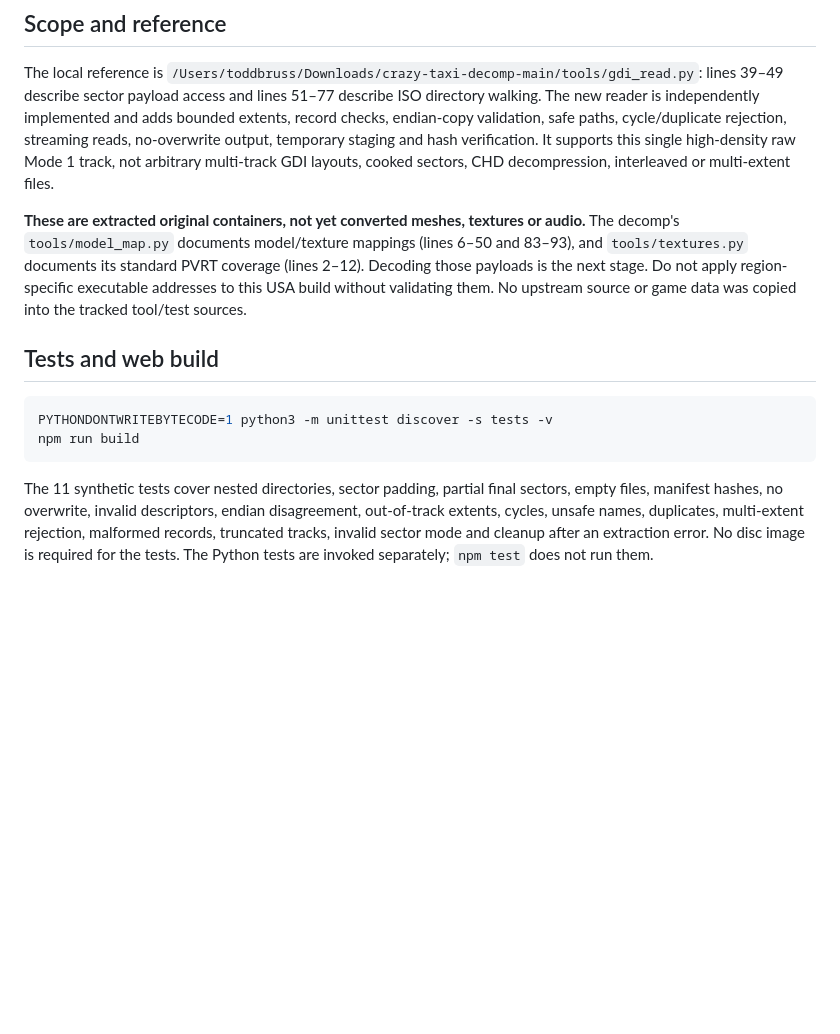
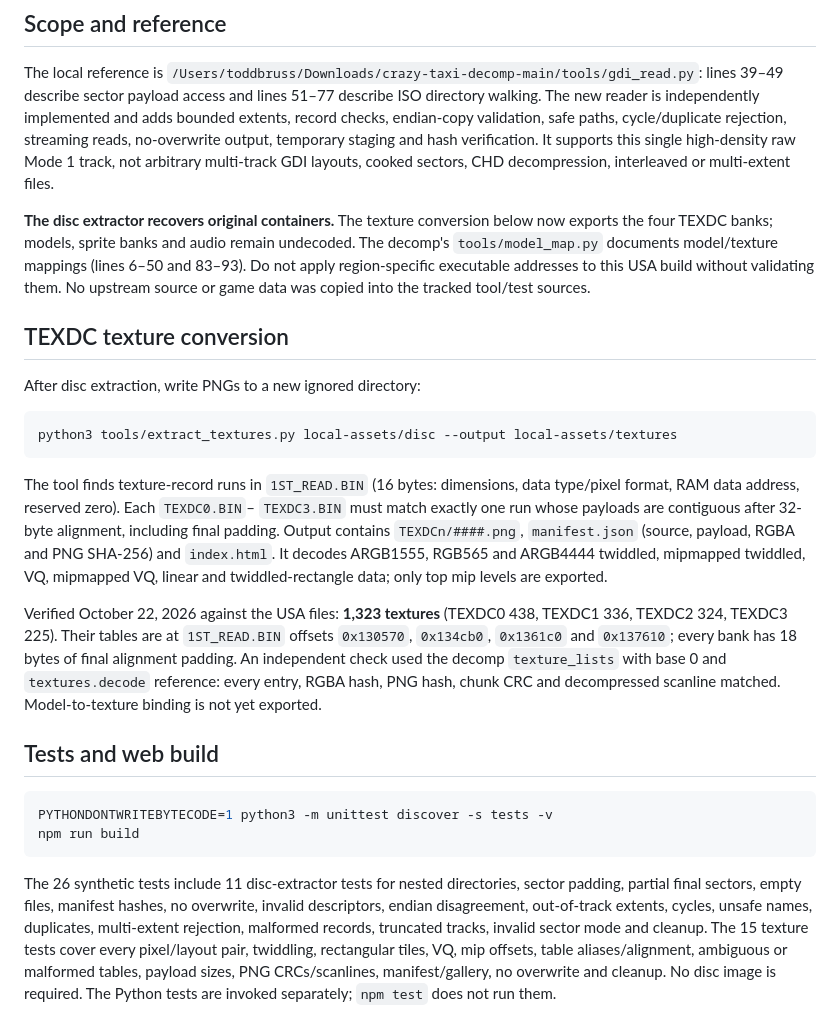
Before and after one commit to AgentiLoop/CrazyTaxi, a Markdown page: docs/asset-extraction.md, the part around the change. Rendered like a GitHub page; blank space fills up the shorter version.

Commit message:
Document verified TEXDC texture conversion and reproducible checks

````diff
--- a/docs/asset-extraction.md
+++ b/docs/asset-extraction.md
@@ -50,12 +50,35 @@ streaming reads, no-overwrite output, temporary staging and hash verification.
 It supports this single high-density raw Mode 1 track, not arbitrary multi-track
 GDI layouts, cooked sectors, CHD decompression, interleaved or multi-extent files.
 
-**These are extracted original containers, not yet converted meshes, textures
-or audio.** The decomp's `tools/model_map.py` documents model/texture mappings
-(lines 6–50 and 83–93), and `tools/textures.py` documents its standard PVRT
-coverage (lines 2–12). Decoding those payloads is the next stage. Do not apply
-region-specific executable addresses to this USA build without validating them.
-No upstream source or game data was copied into the tracked tool/test sources.
+**The disc extractor recovers original containers.** The texture conversion below
+now exports the four TEXDC banks; models, sprite banks and audio remain undecoded.
+The decomp's `tools/model_map.py` documents model/texture mappings (lines 6–50 and
+83–93). Do not apply region-specific executable addresses to this USA build
+without validating them. No upstream source or game data was copied into the
+tracked tool/test sources.
+
+## TEXDC texture conversion
+
+After disc extraction, write PNGs to a new ignored directory:
+
+```sh
+python3 tools/extract_textures.py local-assets/disc --output local-assets/textures
+```
+
+The tool finds texture-record runs in `1ST_READ.BIN` (16 bytes: dimensions,
+data type/pixel format, RAM data address, reserved zero). Each `TEXDC0.BIN`–
+`TEXDC3.BIN` must match exactly one run whose payloads are contiguous after
+32-byte alignment, including final padding. Output contains `TEXDCn/####.png`,
+`manifest.json` (source, payload, RGBA and PNG SHA-256) and `index.html`.
+It decodes ARGB1555, RGB565 and ARGB4444 twiddled, mipmapped twiddled,
+VQ, mipmapped VQ, linear and twiddled-rectangle data; only top mip levels are exported.
+
+Verified October 22, 2026 against the USA files: **1,323 textures** (TEXDC0 438,
+TEXDC1 336, TEXDC2 324, TEXDC3 225). Their tables are at `1ST_READ.BIN` offsets
+`0x130570`, `0x134cb0`, `0x1361c0` and `0x137610`; every bank has 18 bytes of
+final alignment padding. An independent check used the decomp `texture_lists`
+with base 0 and `textures.decode` reference: every entry, RGBA hash, PNG hash,
+chunk CRC and decompressed scanline matched. Model-to-texture binding is not yet exported.
 
 ## Tests and web build
 
@@ -64,9 +87,12 @@ PYTHONDONTWRITEBYTECODE=1 python3 -m unittest discover -s tests -v
 npm run build
 ```
 
-The 11 synthetic tests cover nested directories, sector padding, partial final
-sectors, empty files, manifest hashes, no overwrite, invalid descriptors,
-endian disagreement, out-of-track extents, cycles, unsafe names, duplicates,
-multi-extent rejection, malformed records, truncated tracks, invalid sector mode
-and cleanup after an extraction error. No disc image is required for the tests.
+The 26 synthetic tests include 11 disc-extractor tests for nested directories,
+sector padding, partial final sectors, empty files, manifest hashes, no overwrite,
+invalid descriptors, endian disagreement, out-of-track extents, cycles, unsafe
+names, duplicates, multi-extent rejection, malformed records, truncated tracks,
+invalid sector mode and cleanup. The 15 texture tests cover every pixel/layout
+pair, twiddling, rectangular tiles, VQ, mip offsets, table aliases/alignment,
+ambiguous or malformed tables, payload sizes, PNG CRCs/scanlines, manifest/gallery,
+no overwrite and cleanup. No disc image is required.
 The Python tests are invoked separately; `npm test` does not run them.
````
